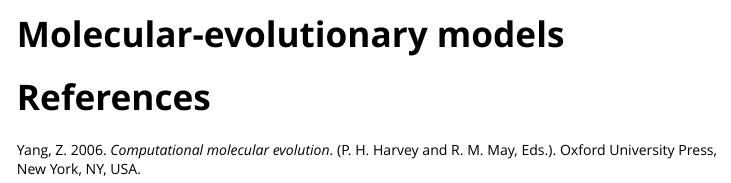
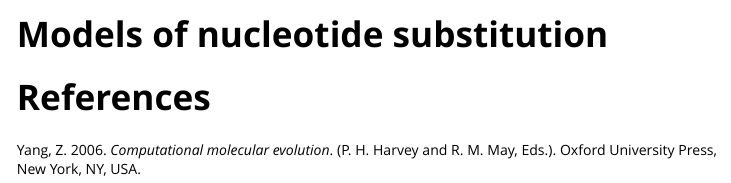
Before and after one commit to lucasnell/jackalope, an R Markdown document (vignettes/sub-models.Rmd): the page in a window 1100 px wide, from its top. Rendered offline with R 4.5, knitr and Pandoc, with nearby package versions.

Commit message:
Changed vignette name to sub-models

```diff
--- a/vignettes/mevo-models.Rmd
+++ b/vignettes/sub-models.Rmd
@@ -1,8 +1,8 @@
 ---
-title: "Molecular-evolutionary models"
+title: "Models of nucleotide substitution"
 output: rmarkdown::html_vignette
 vignette: >
-  %\VignetteIndexEntry{Molecular-evolutionary models}
+  %\VignetteIndexEntry{Models of nucleotide substitution}
   %\VignetteEngine{knitr::rmarkdown}
   %\usepackage[utf8]{inputenc}
 ---
```
